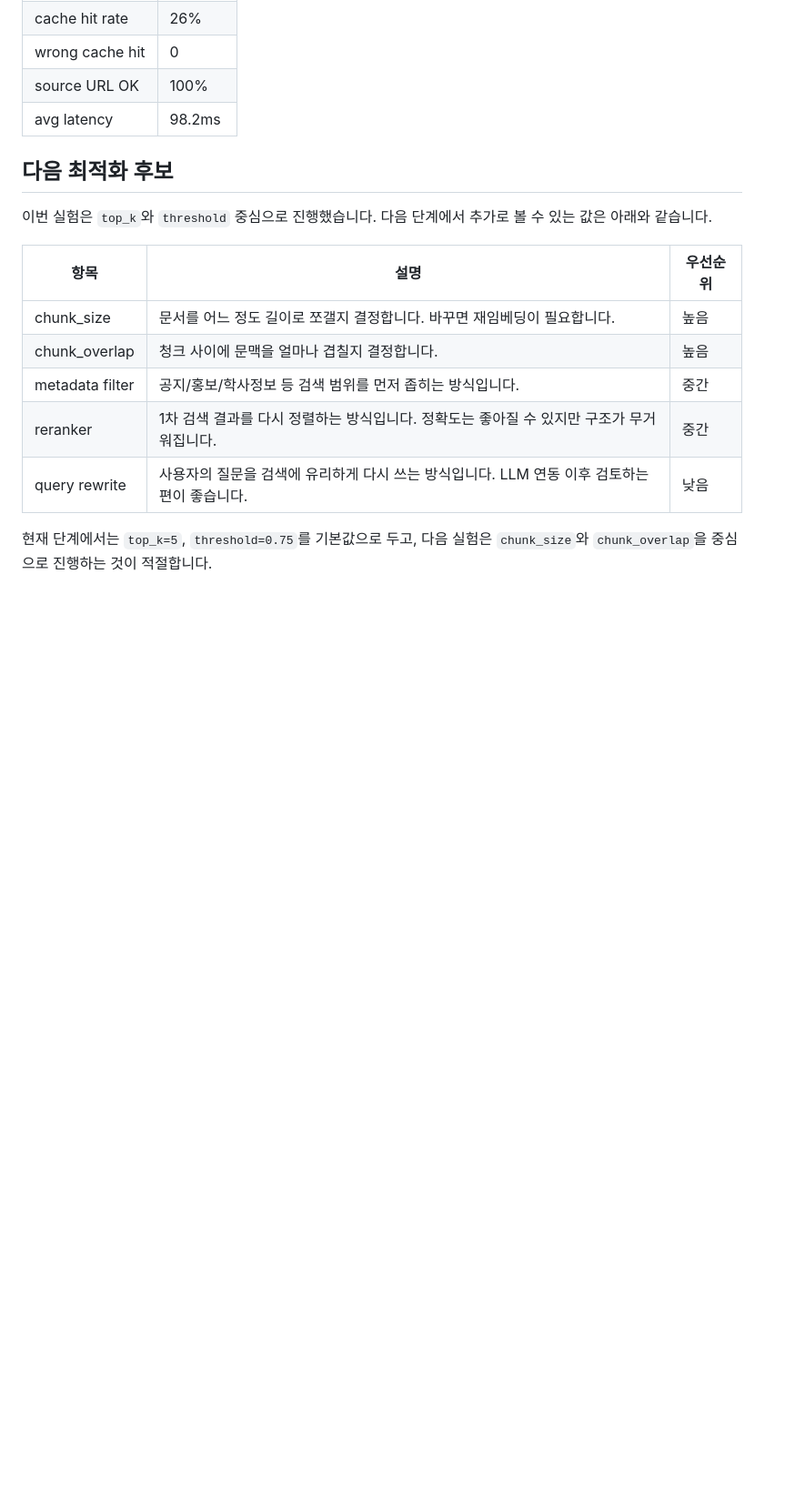
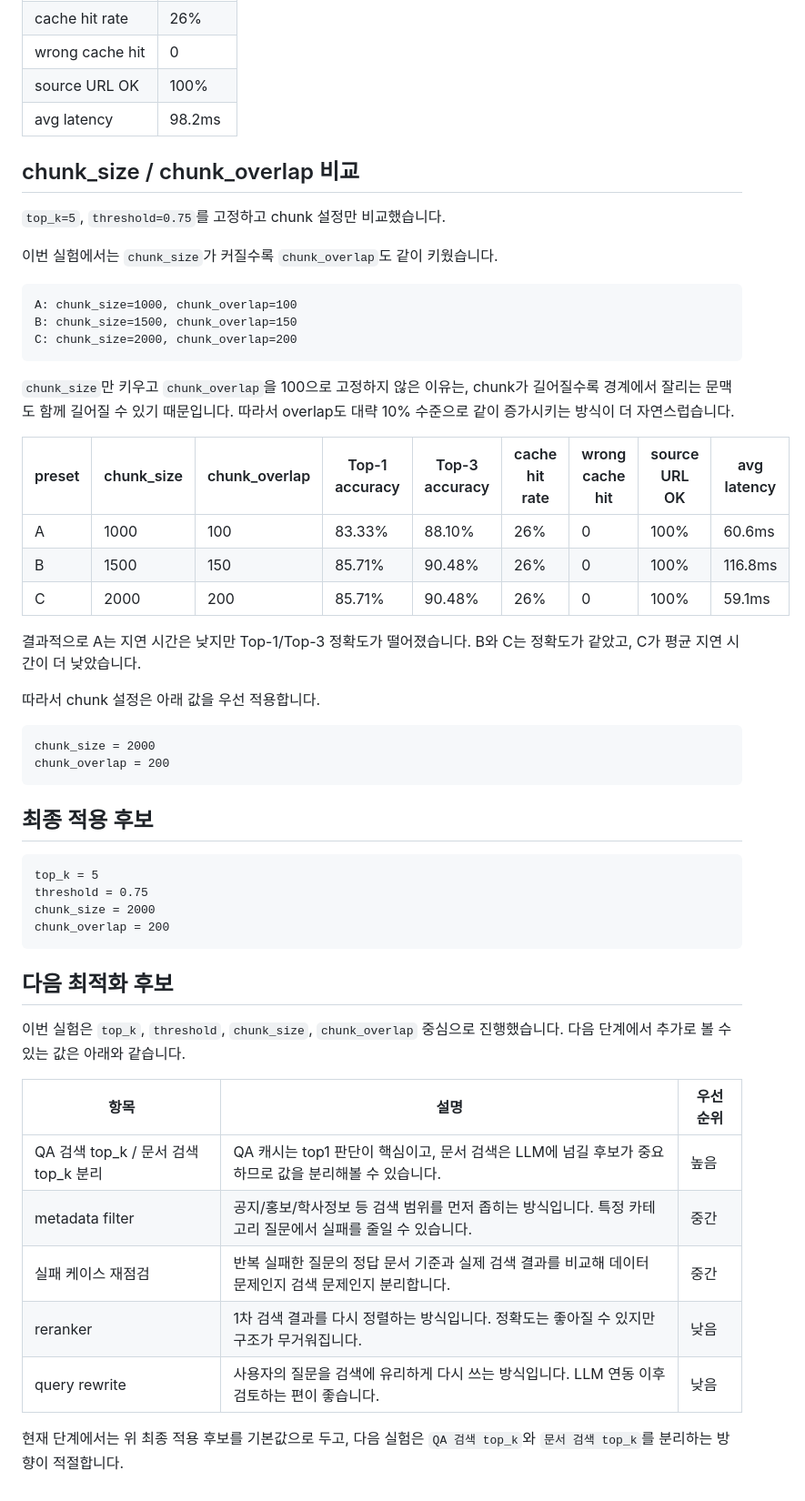
Before and after one commit to Sangrix/-INNOVATION-ACADEMY-6-EcoCache, a Markdown page: rag/retrieval_tuning_result.md, the part around one of its changes. Shown at 91% size. Rendered like a GitHub page; blank space fills up the shorter version.

Commit message:
docs: add chunk tuning result

````diff
--- a/rag/retrieval_tuning_result.md
+++ b/rag/retrieval_tuning_result.md
@@ -92,16 +95,54 @@ threshold = 0.75
 | source URL OK | 100% |
 | avg latency | 98.2ms |
 
+## chunk_size / chunk_overlap 비교
+
+`top_k=5`, `threshold=0.75`를 고정하고 chunk 설정만 비교했습니다.
+
+이번 실험에서는 `chunk_size`가 커질수록 `chunk_overlap`도 같이 키웠습니다.
+
+```text
+A: chunk_size=1000, chunk_overlap=100
+B: chunk_size=1500, chunk_overlap=150
+C: chunk_size=2000, chunk_overlap=200
+```
+
+`chunk_size`만 키우고 `chunk_overlap`을 100으로 고정하지 않은 이유는, chunk가 길어질수록 경계에서 잘리는 문맥도 함께 길어질 수 있기 때문입니다. 따라서 overlap도 대략 10% 수준으로 같이 증가시키는 방식이 더 자연스럽습니다.
+
+| preset | chunk_size | chunk_overlap | Top-1 accuracy | Top-3 accuracy | cache hit rate | wrong cache hit | source URL OK | avg latency |
+| --- | --- | --- | --- | --- | --- | --- | --- | --- |
+| A | 1000 | 100 | 83.33% | 88.10% | 26% | 0 | 100% | 60.6ms |
+| B | 1500 | 150 | 85.71% | 90.48% | 26% | 0 | 100% | 116.8ms |
+| C | 2000 | 200 | 85.71% | 90.48% | 26% | 0 | 100% | 59.1ms |
+
+결과적으로 A는 지연 시간은 낮지만 Top-1/Top-3 정확도가 떨어졌습니다. B와 C는 정확도가 같았고, C가 평균 지연 시간이 더 낮았습니다.
+
+따라서 chunk 설정은 아래 값을 우선 적용합니다.
+
+```text
+chunk_size = 2000
+chunk_overlap = 200
+```
+
+## 최종 적용 후보
+
+```text
+top_k = 5
+threshold = 0.75
+chunk_size = 2000
+chunk_overlap = 200
+```
+
 ## 다음 최적화 후보
 
-이번 실험은 `top_k`와 `threshold` 중심으로 진행했습니다. 다음 단계에서 추가로 볼 수 있는 값은 아래와 같습니다.
+이번 실험은 `top_k`, `threshold`, `chunk_size`, `chunk_overlap` 중심으로 진행했습니다. 다음 단계에서 추가로 볼 수 있는 값은 아래와 같습니다.
 
 | 항목 | 설명 | 우선순위 |
 | --- | --- | --- |
-| chunk_size | 문서를 어느 정도 길이로 쪼갤지 결정합니다. 바꾸면 재임베딩이 필요합니다. | 높음 |
-| chunk_overlap | 청크 사이에 문맥을 얼마나 겹칠지 결정합니다. | 높음 |
-| metadata filter | 공지/홍보/학사정보 등 검색 범위를 먼저 좁히는 방식입니다. | 중간 |
-| reranker | 1차 검색 결과를 다시 정렬하는 방식입니다. 정확도는 좋아질 수 있지만 구조가 무거워집니다. | 중간 |
+| QA 검색 top_k / 문서 검색 top_k 분리 | QA 캐시는 top1 판단이 핵심이고, 문서 검색은 LLM에 넘길 후보가 중요하므로 값을 분리해볼 수 있습니다. | 높음 |
+| metadata filter | 공지/홍보/학사정보 등 검색 범위를 먼저 좁히는 방식입니다. 특정 카테고리 질문에서 실패를 줄일 수 있습니다. | 중간 |
+| 실패 케이스 재점검 | 반복 실패한 질문의 정답 문서 기준과 실제 검색 결과를 비교해 데이터 문제인지 검색 문제인지 분리합니다. | 중간 |
+| reranker | 1차 검색 결과를 다시 정렬하는 방식입니다. 정확도는 좋아질 수 있지만 구조가 무거워집니다. | 낮음 |
 | query rewrite | 사용자의 질문을 검색에 유리하게 다시 쓰는 방식입니다. LLM 연동 이후 검토하는 편이 좋습니다. | 낮음 |
 
-현재 단계에서는 `top_k=5`, `threshold=0.75`를 기본값으로 두고, 다음 실험은 `chunk_size`와 `chunk_overlap`을 중심으로 진행하는 것이 적절합니다.
+현재 단계에서는 위 최종 적용 후보를 기본값으로 두고, 다음 실험은 `QA 검색 top_k`와 `문서 검색 top_k`를 분리하는 방향이 적절합니다.
````
Also changed, not shown: other parts of rag/retrieval_tuning_result.md (+5 -2 lines).
